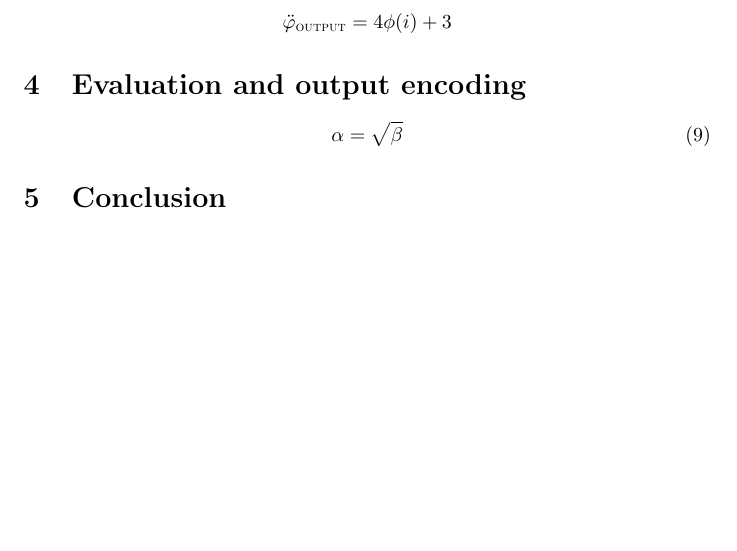
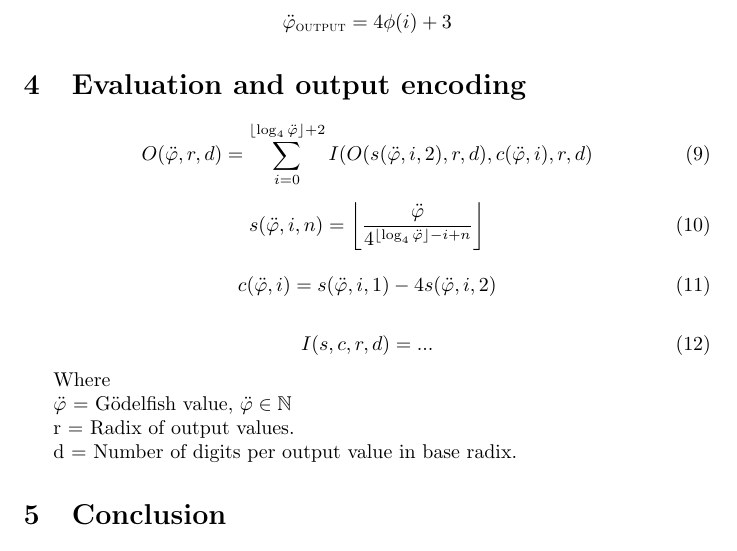
Before and after one commit to hornc/godelfish, a LaTeX paper (Gödelfish-article.tex): part of page 3 of 3, cut so that both start at the same text, the shorter picture padded with empty space. Compiled offline with pdfLaTeX.

Commit message:
basis of the output encoding formula

```diff
--- a/Gödelfish-article.tex
+++ b/Gödelfish-article.tex
@@ -133,9 +128,28 @@ To modify a program to output the accumulator value, simply multiply by 4, and a
 
 
 \begin{equation}
-    \label{simple_equation}
-    \alpha = \sqrt{ \beta }
+	O(\ddot{\varphi}, r, d) = \sum_{i=0}^{\lfloor \log_4 \ddot{\varphi} \rfloor + 2} I(O(s(\ddot{\varphi}, i, 2), r, d), c(\ddot{\varphi}, i), r, d)
 \end{equation}
+
+\begin{equation}
+	s(\ddot{\varphi}, i, n) = \left\lfloor \frac{\ddot{\varphi}}{4^{\lfloor \log_4 \ddot{\varphi} \rfloor - i + n}} \right\rfloor
+\end{equation}
+
+\begin{equation}
+	c(\ddot{\varphi}, i) = s(\ddot{\varphi}, i, 1) - 4s(\ddot{\varphi}, i, 2)
+\end{equation}
+
+\begin{equation}
+	I(s, c, r, d) = ...
+\end{equation}
+
+Where
+
+$\ddot{\varphi}$ = Gödelfish value, $\ddot{\varphi} \in \mathbb{N}$
+
+r = Radix of output values.
+
+d = Number of digits per output value in base radix.
 
 
 \section{Conclusion}
```
Also changed, not shown: Gödelfish-article.tex (5 more changed lines), 1 other file.
